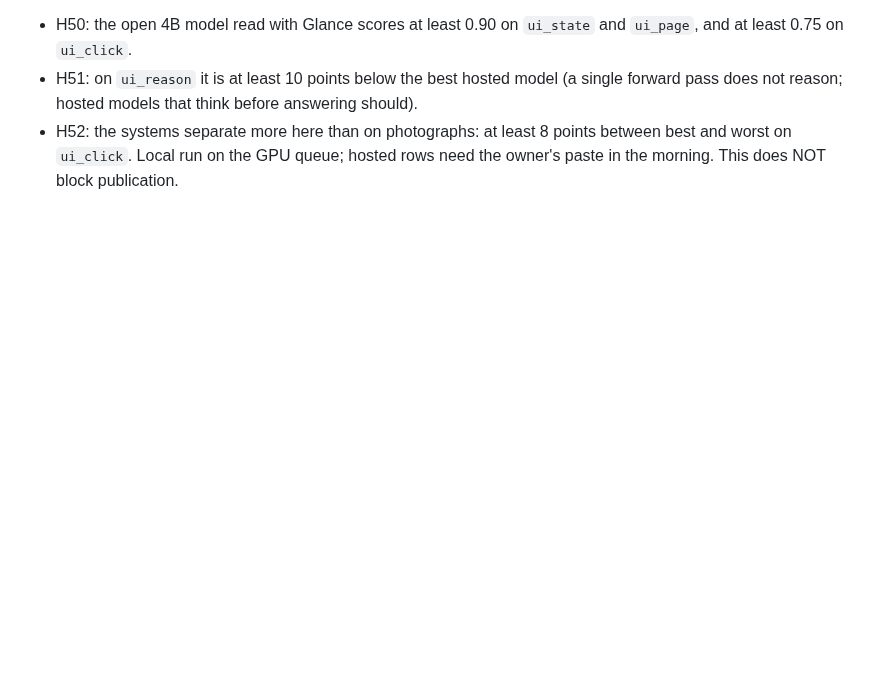
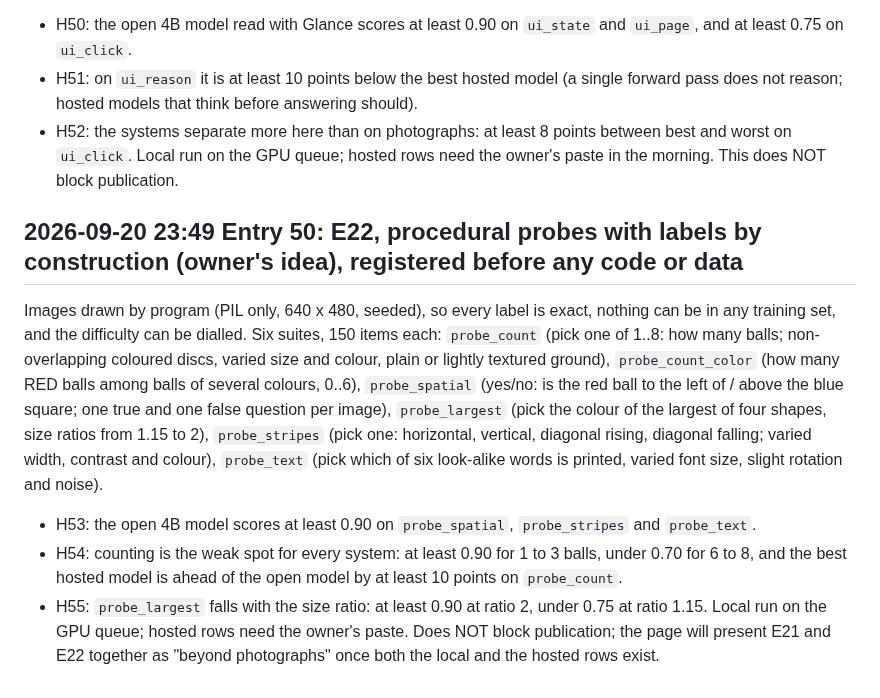
Before and after one commit to yoheinakajima/glance, a Markdown page: lab/NOTES.md, the part around the change. GitHub-like rendering; blank space fills up the shorter version.

Commit message:
notebook entry 50: E22 registered: procedural probes (counting, spatial, size, stripes, text) with labels by construction
Co-Authored-By: Claude Fable 5.1 <noreply@anthropic.com>

```diff
--- a/lab/NOTES.md
+++ b/lab/NOTES.md
@@ -1652,3 +1652,20 @@ earliest date). Synthetic screens are cleaner than real applications and the pag
   models that think before answering should).
 - H52: the systems separate more here than on photographs: at least 8 points between best and worst on `ui_click`.
 Local run on the GPU queue; hosted rows need the owner's paste in the morning. This does NOT block publication.
+
+## 2026-09-20 23:49 Entry 50: E22, procedural probes with labels by construction (owner's idea), registered before any code or data
+
+Images drawn by program (PIL only, 640 x 480, seeded), so every label is exact, nothing can be in any training set, and the
+difficulty can be dialled. Six suites, 150 items each:
+`probe_count` (pick one of 1..8: how many balls; non-overlapping coloured discs, varied size and colour, plain or lightly
+textured ground), `probe_count_color` (how many RED balls among balls of several colours, 0..6), `probe_spatial` (yes/no:
+is the red ball to the left of / above the blue square; one true and one false question per image), `probe_largest` (pick
+the colour of the largest of four shapes, size ratios from 1.15 to 2), `probe_stripes` (pick one: horizontal, vertical,
+diagonal rising, diagonal falling; varied width, contrast and colour), `probe_text` (pick which of six look-alike words is
+printed, varied font size, slight rotation and noise).
+- H53: the open 4B model scores at least 0.90 on `probe_spatial`, `probe_stripes` and `probe_text`.
+- H54: counting is the weak spot for every system: at least 0.90 for 1 to 3 balls, under 0.70 for 6 to 8, and the best hosted
+  model is ahead of the open model by at least 10 points on `probe_count`.
+- H55: `probe_largest` falls with the size ratio: at least 0.90 at ratio 2, under 0.75 at ratio 1.15.
+Local run on the GPU queue; hosted rows need the owner's paste. Does NOT block publication; the page will present E21 and E22
+together as "beyond photographs" once both the local and the hosted rows exist.
```
